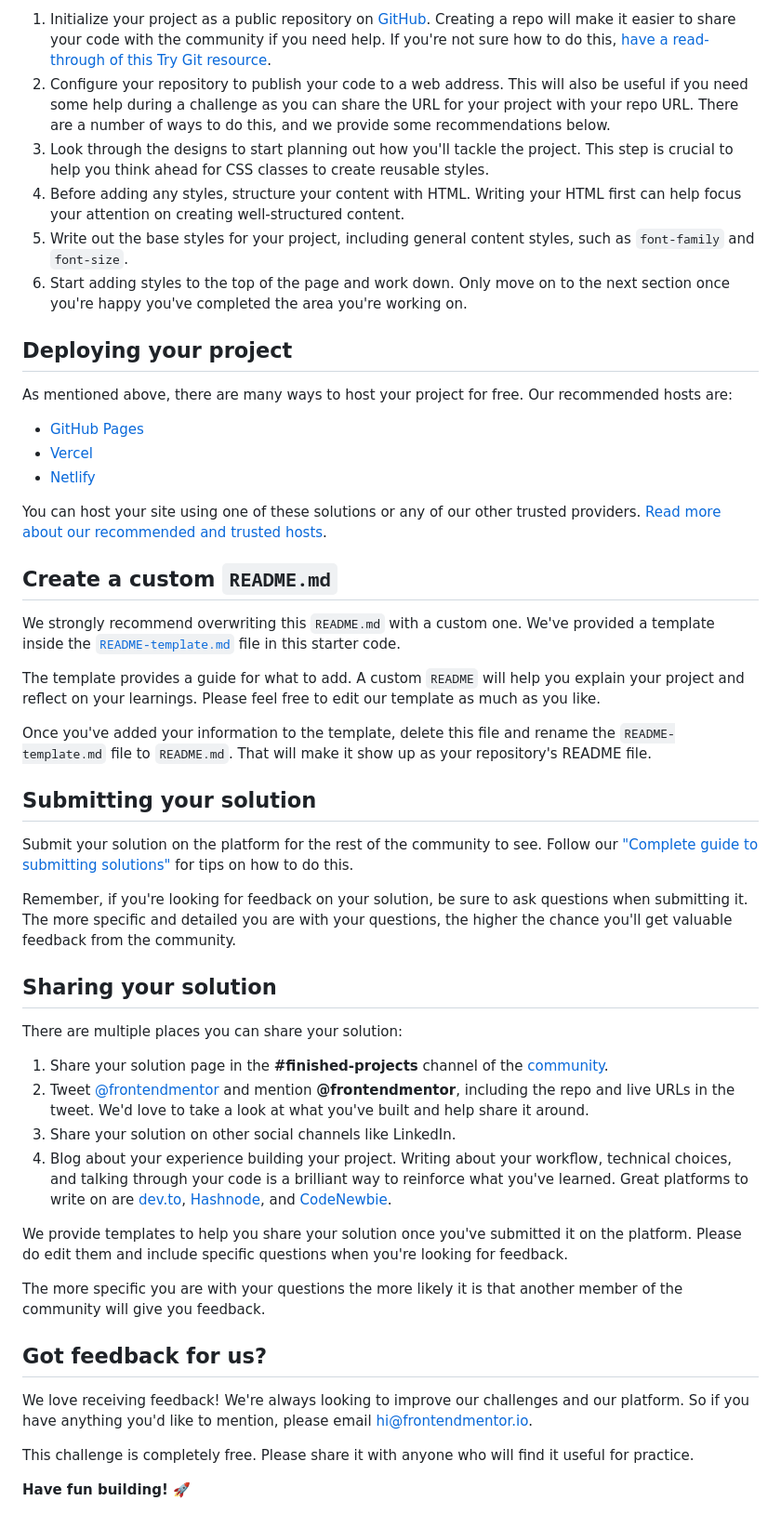
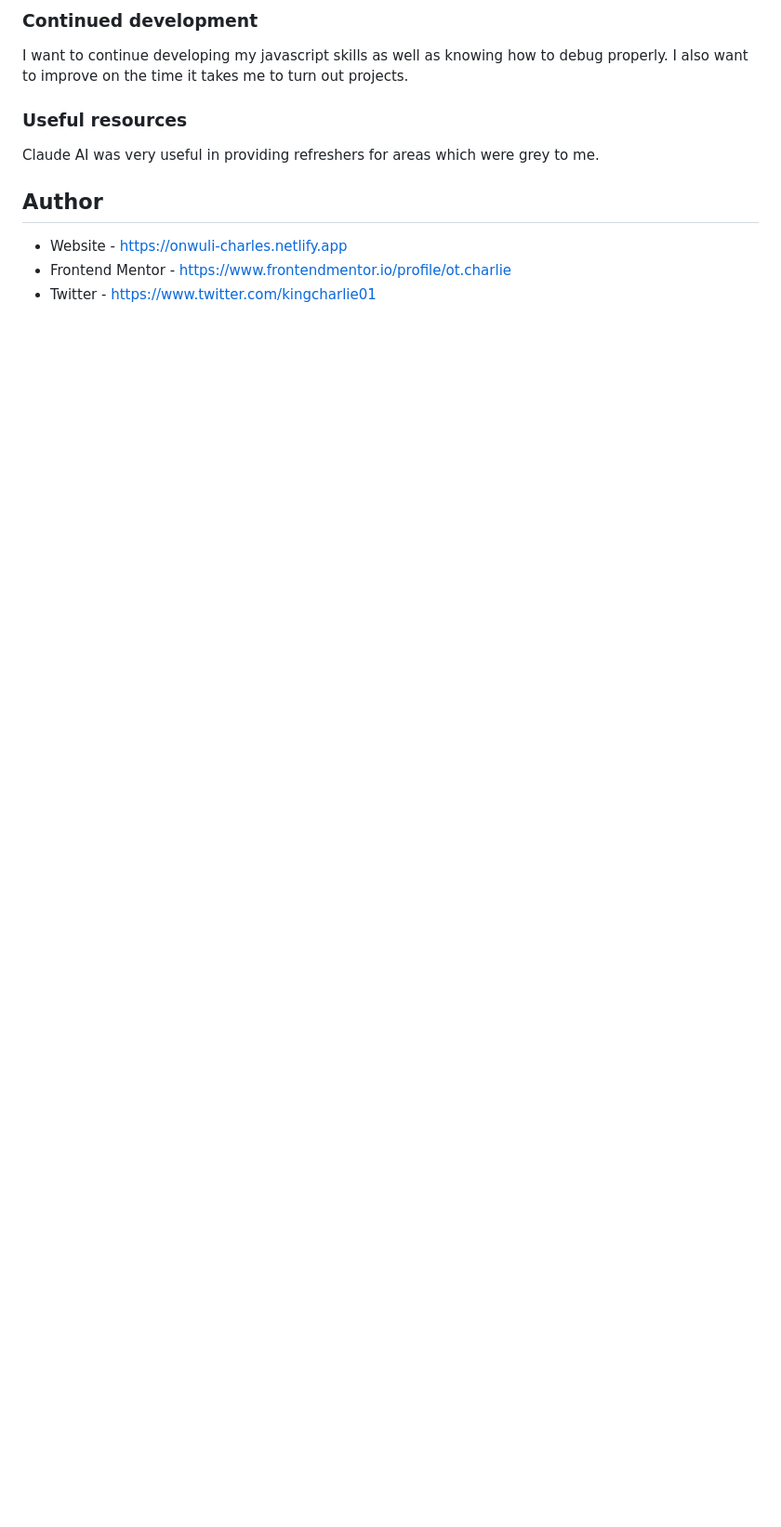
Before and after one commit to Ot-Charlie/news-homepage, a Markdown page: README.md, the part around one of its changes. Shown at 93% size. Drawn GitHub-style; blank space fills up the shorter version.

```diff
--- a/README.md
+++ b/README.md
@@ -43,52 +52,15 @@ Feel free to use any workflow that you feel comfortable with. Below is a suggest
 
-1. Initialize your project as a public repository on [GitHub](https://github.com/). Creating a repo will make it easier to share your code with the community if you need help. If you're not sure how to do this, [have a read-through of this Try Git resource](https://try.github.io/).
-2. Configure your repository to publish your code to a web address. This will also be useful if you need some help during a challenge as you can share the URL for your project with your repo URL. There are a number of ways to do this, and we provide some recommendations below.
-3. Look through the designs to start planning out how you'll tackle the project. This step is crucial to help you think ahead for CSS classes to create reusable styles.
-4. Before adding any styles, structure your content with HTML. Writing your HTML first can help focus your attention on creating well-structured content.
-5. Write out the base styles for your project, including general content styles, such as `font-family` and `font-size`.
-6. Start adding styles to the top of the page and work down. Only move on to the next section once you're happy you've completed the area you're working on.
+### Continued development
+I want to continue developing my javascript skills as well as knowing how to debug properly. I also want to improve on the time it takes me to turn out projects.
 
-## Deploying your project
 
-As mentioned above, there are many ways to host your project for free. Our recommended hosts are:
+### Useful resources
 
-- [GitHub Pages](https://pages.github.com/)
-- [Vercel](https://vercel.com/)
-- [Netlify](https://www.netlify.com/)
 
-You can host your site using one of these solutions or any of our other trusted providers. [Read more about our recommended and trusted hosts](https://medium.com/frontend-mentor/frontend-mentor-trusted-hosting-providers-bf000dfebe).
+Claude AI was very useful in providing refreshers for areas which were grey to me.
 
-## Create a custom `README.md`
+## Author
 
-We strongly recommend overwriting this `README.md` with a custom one. We've provided a template inside the [`README-template.md`](./README-template.md) file in this starter code.
-
-The template provides a guide for what to add. A custom `README` will help you explain your project and reflect on your learnings. Please feel free to edit our template as much as you like.
-
-Once you've added your information to the template, delete this file and rename the `README-template.md` file to `README.md`. That will make it show up as your repository's README file.
-
-## Submitting your solution
-
-Submit your solution on the platform for the rest of the community to see. Follow our ["Complete guide to submitting solutions"](https://medium.com/frontend-mentor/a-complete-guide-to-submitting-solutions-on-frontend-mentor-ac6384162248) for tips on how to do this.
-
-Remember, if you're looking for feedback on your solution, be sure to ask questions when submitting it. The more specific and detailed you are with your questions, the higher the chance you'll get valuable feedback from the community.
-
-## Sharing your solution
-
-There are multiple places you can share your solution:
-
-1. Share your solution page in the **#finished-projects** channel of the [community](https://www.frontendmentor.io/community).
-2. Tweet [@frontendmentor](https://twitter.com/frontendmentor) and mention **@frontendmentor**, including the repo and live URLs in the tweet. We'd love to take a look at what you've built and help share it around.
-3. Share your solution on other social channels like LinkedIn.
-4. Blog about your experience building your project. Writing about your workflow, technical choices, and talking through your code is a brilliant way to reinforce what you've learned. Great platforms to write on are [dev.to](https://dev.to/), [Hashnode](https://hashnode.com/), and [CodeNewbie](https://community.codenewbie.org/).
-
-We provide templates to help you share your solution once you've submitted it on the platform. Please do edit them and include specific questions when you're looking for feedback.
-
-The more specific you are with your questions the more likely it is that another member of the community will give you feedback.
-
-## Got feedback for us?
-
-We love receiving feedback! We're always looking to improve our challenges and our platform. So if you have anything you'd like to mention, please email hi@frontendmentor.io.
-
-This challenge is completely free. Please share it with anyone who will find it useful for practice.
-
-**Have fun building!** 🚀
+- Website - https://onwuli-charles.netlify.app
+- Frontend Mentor - https://www.frontendmentor.io/profile/ot.charlie
+- Twitter - https://www.twitter.com/kingcharlie01
```
Also changed, not shown: other parts of README.md (+30 -21 lines), README-template.md (deleted, +0 -111 lines), Screenshot_24-10-2025_145333.jpeg (added), 3 other files.
